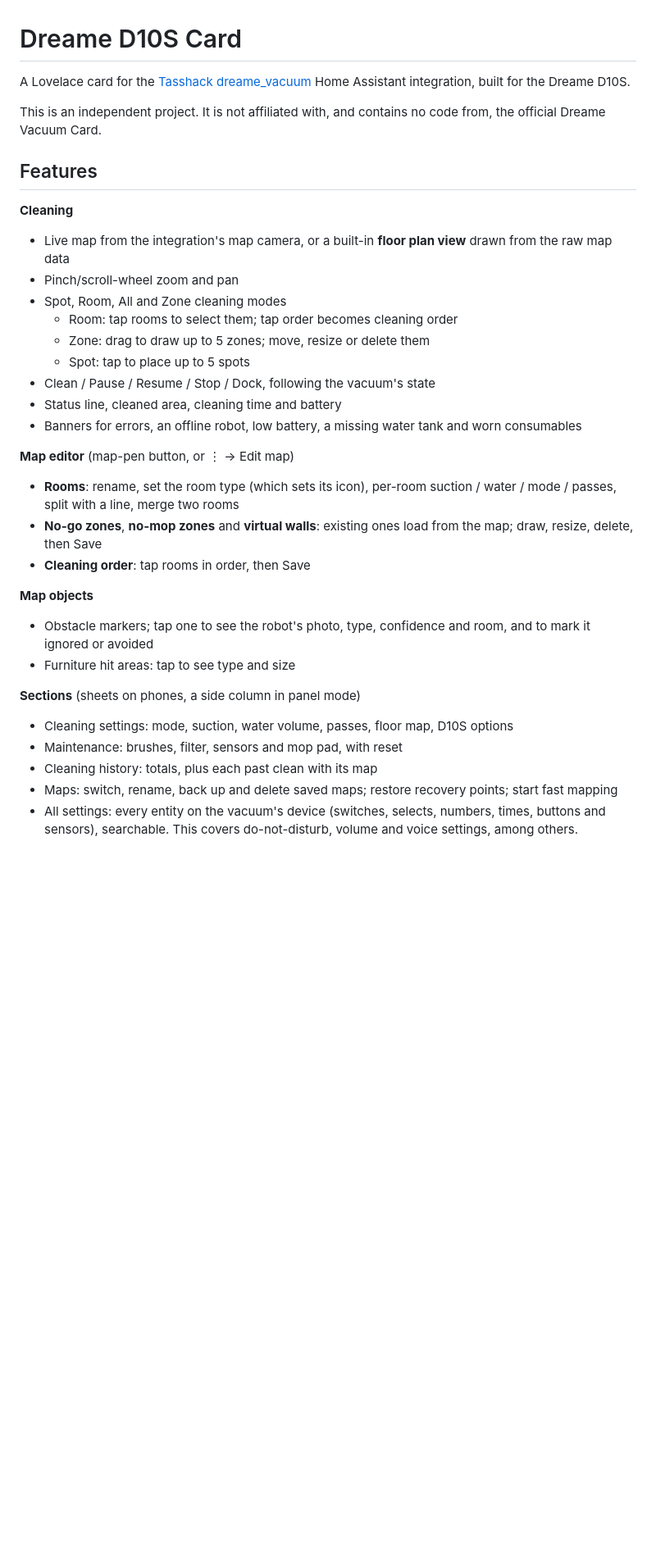
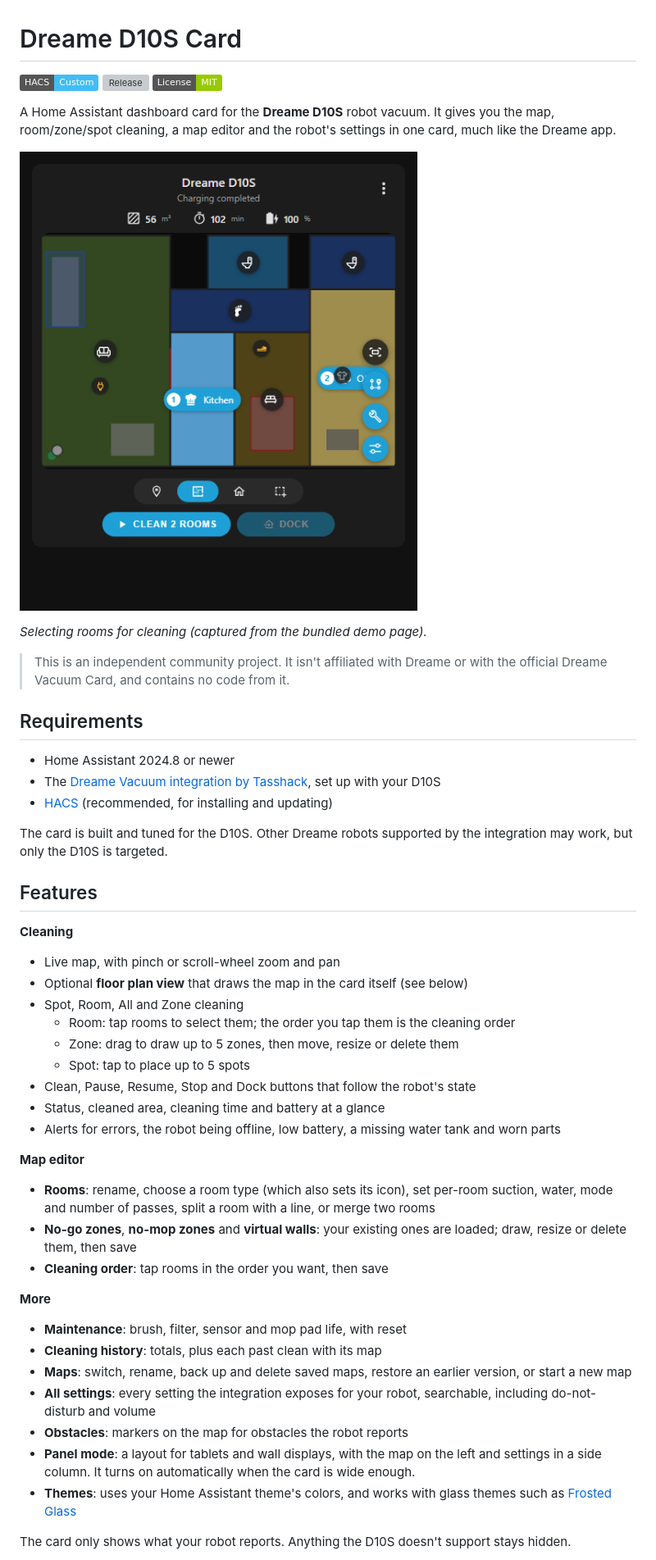
Before and after one commit to EthanetXYZ/dreame-d10s-card, a Markdown page: README.md, the part around one of its changes. Shown at 82% size. GitHub-like rendering; pictures changed too: docs/room.png (added); badges without logos; blank space fills up the shorter version; grey boxes are pictures that could not be loaded.

```diff
--- a/README.md
+++ b/README.md
@@ -1,35 +1,51 @@
 # Dreame D10S Card
 
-A Lovelace card for the [Tasshack dreame_vacuum](https://github.com/Tasshack/dreame-vacuum) Home Assistant integration, built for the Dreame D10S.
+[![HACS Custom](https://img.shields.io/badge/HACS-Custom-41BDF5.svg)](https://hacs.xyz/docs/faq/custom_repositories/)
+[![Release](https://img.shields.io/github/v/release/EthanetXYZ/dreame-d10s-card)](https://github.com/EthanetXYZ/dreame-d10s-card/releases)
+[![License: MIT](https://img.shields.io/badge/License-MIT-green.svg)](LICENSE)
 
-This is an independent project. It is not affiliated with, and contains no code from, the official Dreame Vacuum Card.
+A Home Assistant dashboard card for the **Dreame D10S** robot vacuum. It gives you the map, room/zone/spot cleaning, a map editor and the robot's settings in one card, much like the Dreame app.
+
+![The card selecting two rooms for cleaning](docs/room.png)
+
+*Selecting rooms for cleaning (captured from the bundled demo page).*
+
+> This is an independent community project. It isn't affiliated with Dreame or with the official Dreame Vacuum Card, and contains no code from it.
+
+## Requirements
+
+- Home Assistant 2024.8 or newer
+- The [Dreame Vacuum integration by Tasshack](https://github.com/Tasshack/dreame-vacuum), set up with your D10S
+- [HACS](https://hacs.xyz/) (recommended, for installing and updating)
+
+The card is built and tuned for the D10S. Other Dreame robots supported by the integration may work, but only the D10S is targeted.
 
 ## Features
 
 **Cleaning**
-- Live map from the integration's map camera, or a built-in **floor plan view** drawn from the raw map data
-- Pinch/scroll-wheel zoom and pan
-- Spot, Room, All and Zone cleaning modes
-  - Room: tap rooms to select them; tap order becomes cleaning order
-  - Zone: drag to draw up to 5 zones; move, resize or delete them
+- Live map, with pinch or scroll-wheel zoom and pan
+- Optional **floor plan view** that draws the map in the card itself (see below)
+- Spot, Room, All and Zone cleaning
+  - Room: tap rooms to select them; the order you tap them is the cleaning order
+  - Zone: drag to draw up to 5 zones, then move, resize or delete them
   - Spot: tap to place up to 5 spots
-- Clean / Pause / Resume / Stop / Dock, following the vacuum's state
-- Status line, cleaned area, cleaning time and battery
-- Banners for errors, an offline robot, low battery, a missing water tank and worn consumables
+- Clean, Pause, Resume, Stop and Dock buttons that follow the robot's state
+- Status, cleaned area, cleaning time and battery at a glance
+- Alerts for errors, the robot being offline, low battery, a missing water tank and worn parts
 
-**Map editor** (map-pen button, or ⋮ → Edit map)
-- **Rooms**: rename, set the room type (which sets its icon), per-room suction / water / mode / passes, split with a line, merge two rooms
-- **No-go zones**, **no-mop zones** and **virtual walls**: existing ones load from the map; draw, resize, delete, then Save
-- **Cleaning order**: tap rooms in order, then Save
+**Map editor**
+- **Rooms**: rename, choose a room type (which also sets its icon), set per-room suction, water, mode and number of passes, split a room with a line, or merge two rooms
+- **No-go zones**, **no-mop zones** and **virtual walls**: your existing ones are loaded; draw, resize or delete them, then save
+- **Cleaning order**: tap rooms in the order you want, then save
 
-**Map objects**
-- Obstacle markers; tap one to see the robot's photo, type, confidence and room, and to mark it ignored or avoided
-- Furniture hit areas: tap to see type and size
+**More**
+- **Maintenance**: brush, filter, sensor and mop pad life, with reset
+- **Cleaning history**: totals, plus each past clean with its map
+- **Maps**: switch, rename, back up and delete saved maps, restore an earlier version, or start a new map
+- **All settings**: every setting the integration exposes for your robot, searchable, including do-not-disturb and volume
+- **Obstacles**: markers on the map for obstacles the robot reports
+- **Panel mode**: a layout for tablets and wall displays, with the map on the left and settings in a side column. It turns on automatically when the card is wide enough.
+- **Themes**: uses your Home Assistant theme's colors, and works with glass themes such as [Frosted Glass](https://github.com/wessamlauf/homeassistant-frosted-glass-themes)
 
-**Sections** (sheets on phones, a side column in panel mode)
-- Cleaning settings: mode, suction, water volume, passes, floor map, D10S options
-- Maintenance: brushes, filter, sensors and mop pad, with reset
-- Cleaning history: totals, plus each past clean with its map
-- Maps: switch, rename, back up and delete saved maps; restore recovery points; start fast mapping
-- All settings: every entity on the vacuum's device (switches, selects, numbers, times, buttons and sensors), searchable. This covers do-not-disturb, volume and voice settings, among others.
+The card only shows what your robot reports. Anything the D10S doesn't support stays hidden.
 
```
Also changed, not shown: other parts of README.md (+45 -32 lines), docs$1.png (added), 2 other files.
